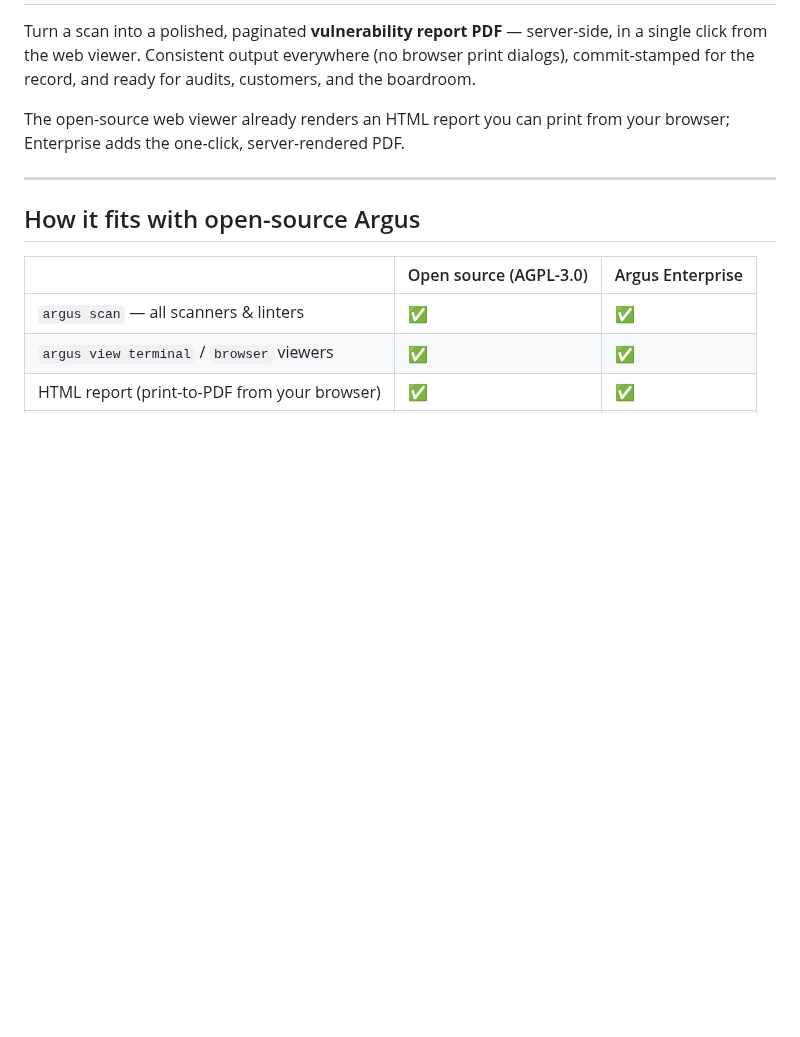
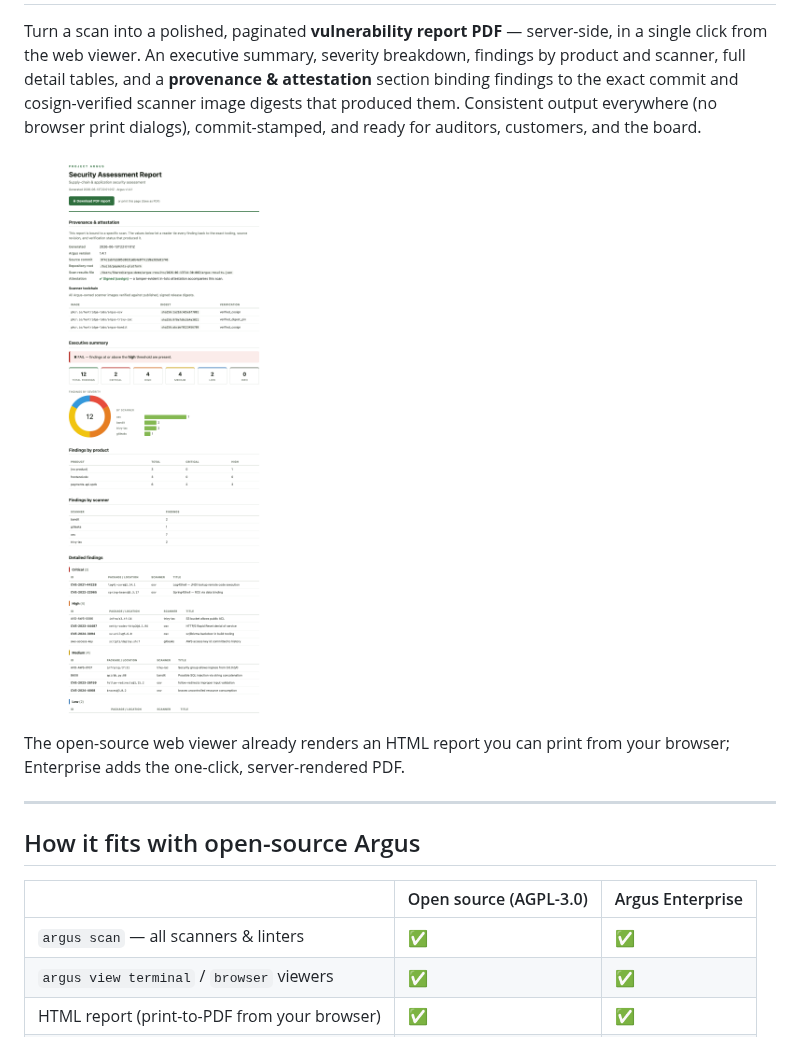
Before and after one commit to huntridge-labs/argus, a Markdown page: docs/enterprise.md, the part around one of its changes. Rendered like a GitHub page; pictures changed too: docs/images/enterprise/pdf-report.png (added); blank space fills up the shorter version.

```diff
--- a/docs/enterprise.md
+++ b/docs/enterprise.md
@@ -44,8 +62,12 @@ Built-in help and keybindings are always a keystroke away.
 
 Turn a scan into a polished, paginated **vulnerability report PDF** — server-side,
-in a single click from the web viewer. Consistent output everywhere (no browser
-print dialogs), commit-stamped for the record, and ready for audits, customers,
-and the boardroom.
+in a single click from the web viewer. An executive summary, severity breakdown,
+findings by product and scanner, full detail tables, and a **provenance &
+attestation** section binding findings to the exact commit and cosign-verified
+scanner image digests that produced them. Consistent output everywhere (no browser
+print dialogs), commit-stamped, and ready for auditors, customers, and the board.
+
+![The Argus Enterprise PDF report — executive summary, severity chart, provenance and attestation, and detailed findings](images/enterprise/pdf-report.png)
 
 The open-source web viewer already renders an HTML report you can print from your
 browser; Enterprise adds the one-click, server-rendered PDF.
```
Also changed, not shown: other parts of docs/enterprise.md (+35 -17 lines), docs/images/enterprise/command-palette.png (added), docs/images/enterprise/configure.png (added), docs/images/enterprise/init.png (added), docs/images/enterprise/theme-picker.png (added).
